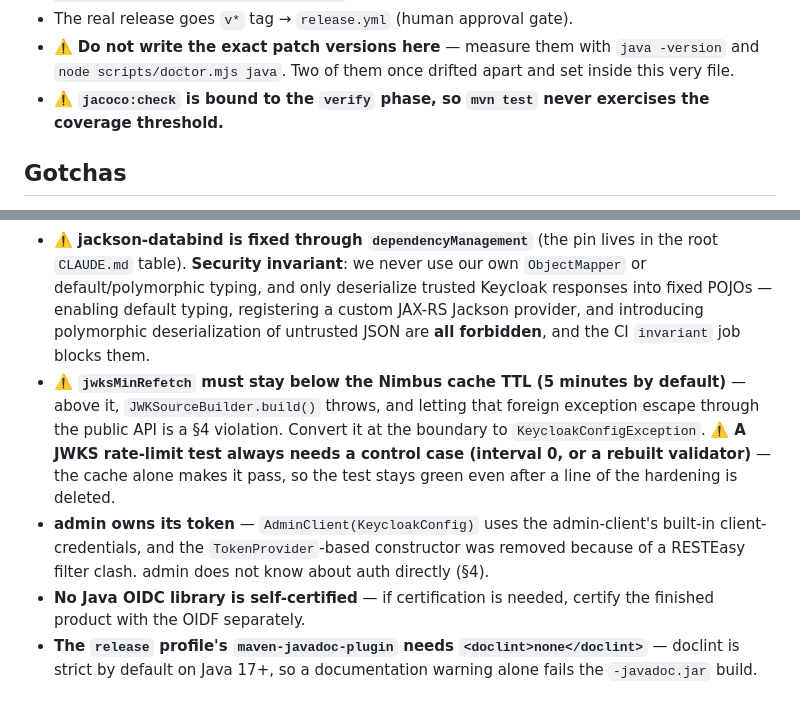
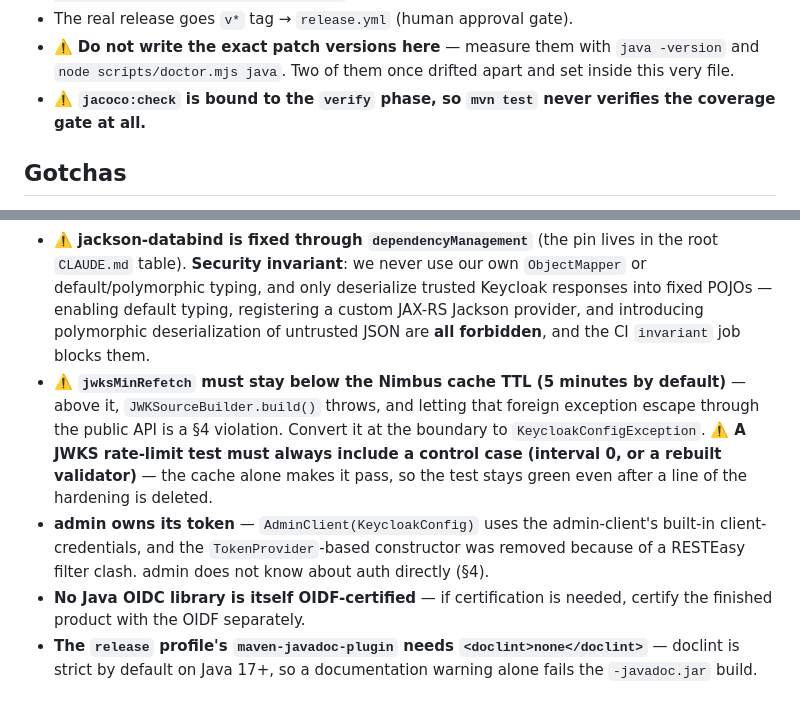
Before and after one commit to xzawed/KeyCloakSDK, a Markdown page: .claude/rules/java.md, 2 parts joined by grey strips. Rendered like a GitHub page.

```diff
--- a/.claude/rules/java.md
+++ b/.claude/rules/java.md
@@ -21,7 +21,7 @@ PATH="${KCSDK_TOOLS:-$HOME/tools}/apache-maven-3.9.9/bin:$PATH" mvn -f java/pom.
 - Checking the release artifacts locally: `mvn -f java/pom.xml -Prelease -DskipTests -DskipITs=true -Dgpg.skip=true package`
 - The real release goes `v*` tag → `release.yml` (human approval gate).
 - ⚠️ **Do not write the exact patch versions here** — measure them with `java -version` and `node scripts/doctor.mjs java`. Two of them once drifted apart and set inside this very file.
-- ⚠️ **`jacoco:check` is bound to the `verify` phase, so `mvn test` never exercises the coverage threshold.**
+- ⚠️ **`jacoco:check` is bound to the `verify` phase, so `mvn test` never verifies the coverage gate at all.**
 
 ## Gotchas
 
@@ -31,7 +31,7 @@ PATH="${KCSDK_TOOLS:-$HOME/tools}/apache-maven-3.9.9/bin:$PATH" mvn -f java/pom.
 - ⚠️ **But injecting `resteasyClient(...)` bypasses the admin-client's `JacksonProvider` registration entirely.** That loses `NON_NULL` (null fields not sent) together with `FAIL_ON_UNKNOWN_PROPERTIES=false`, which breaks version skew in both directions — client ahead gives a 400 *Unrecognized field*, server ahead breaks deserialization. `buildTimeoutClient` registers `JacksonProvider` and `StreamMessageBodyReader` itself. **Keep `ClientBuilder.newBuilder()`** — switching to `createClientBuilder()` silently drops the connection pool from 50 to 10.
   - **Behavioural contract**: with `NON_NULL` on, a partial update cannot blank a field by setting it to null (an unset field is not sent, so the server treats it as unchanged) — this matches the official admin-client. To blank one, use an empty string or the dedicated API.
 - ⚠️ **jackson-databind is fixed through `dependencyManagement`** (the pin lives in the root `CLAUDE.md` table). **Security invariant**: we never use our own `ObjectMapper` or default/polymorphic typing, and only deserialize trusted Keycloak responses into fixed POJOs — enabling default typing, registering a custom JAX-RS Jackson provider, and introducing polymorphic deserialization of untrusted JSON are **all forbidden**, and the CI `invariant` job blocks them.
-- ⚠️ **`jwksMinRefetch` must stay below the Nimbus cache TTL (5 minutes by default)** — above it, `JWKSourceBuilder.build()` throws, and letting that foreign exception escape through the public API is a §4 violation. Convert it at the boundary to `KeycloakConfigException`. ⚠️ **A JWKS rate-limit test always needs a control case (interval 0, or a rebuilt validator)** — the cache alone makes it pass, so the test stays green even after a line of the hardening is deleted.
+- ⚠️ **`jwksMinRefetch` must stay below the Nimbus cache TTL (5 minutes by default)** — above it, `JWKSourceBuilder.build()` throws, and letting that foreign exception escape through the public API is a §4 violation. Convert it at the boundary to `KeycloakConfigException`. ⚠️ **A JWKS rate-limit test must always include a control case (interval 0, or a rebuilt validator)** — the cache alone makes it pass, so the test stays green even after a line of the hardening is deleted.
 - **admin owns its token** — `AdminClient(KeycloakConfig)` uses the admin-client's built-in client-credentials, and the `TokenProvider`-based constructor was removed because of a RESTEasy filter clash. admin does not know about auth directly (§4).
-- **No Java OIDC library is self-certified** — if certification is needed, certify the finished product with the OIDF separately.
+- **No Java OIDC library is itself OIDF-certified** — if certification is needed, certify the finished product with the OIDF separately.
 - **The `release` profile's `maven-javadoc-plugin` needs `<doclint>none</doclint>`** — doclint is strict by default on Java 17+, so a documentation warning alone fails the `-javadoc.jar` build.
```
Also changed, not shown: .claude/rules/go.md (+1 -1 lines), .claude/rules/python.md (+2 -2 lines).
